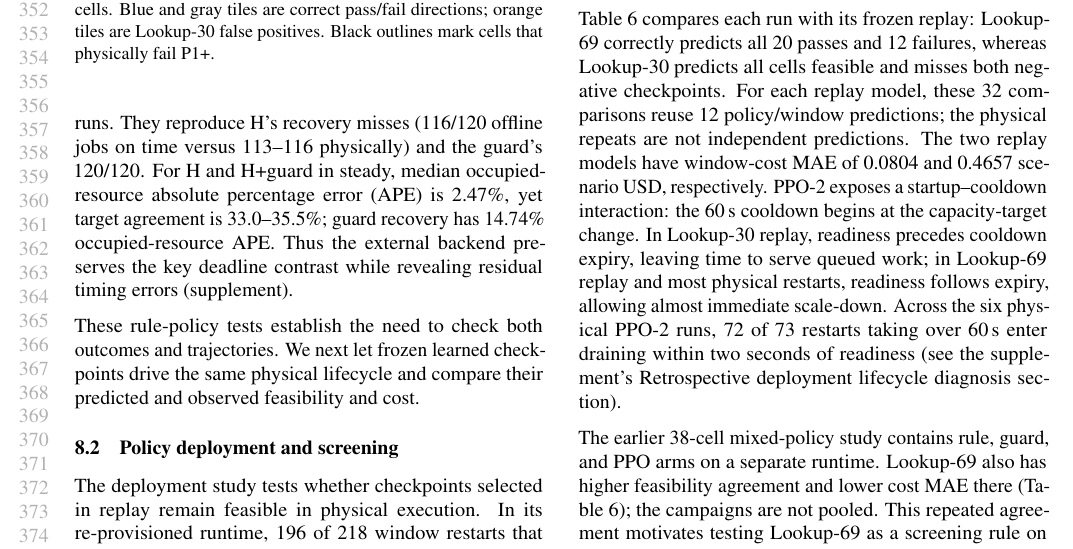
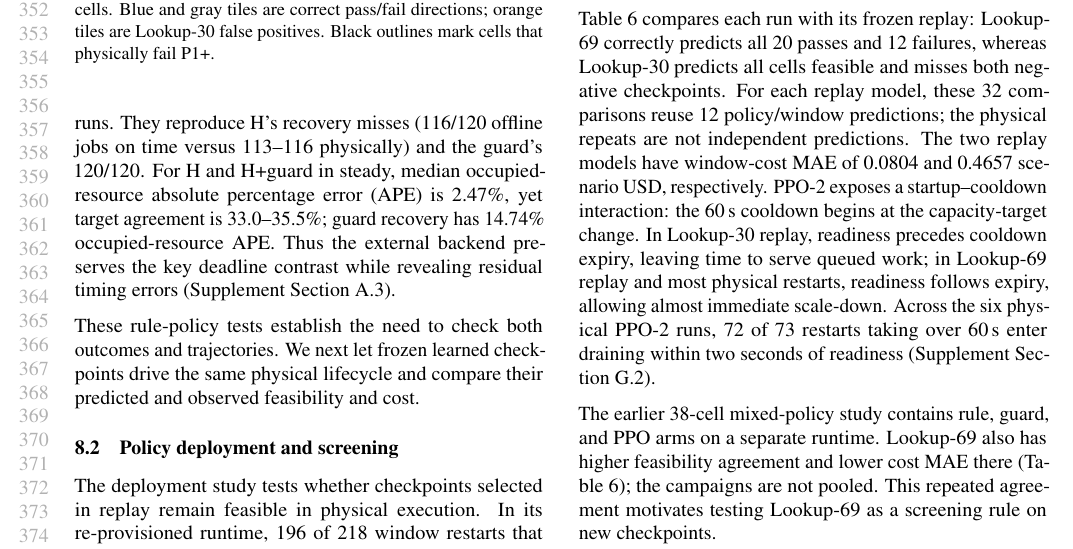
Before and after one commit to charliecly0416/FidelityLoop, a LaTeX paper (paper/main.tex, which reads paper/body.tex): part of page 7 of 12, cut so that both start at the same text. Compiled offline with pdfLaTeX.

Commit message:
Clarify navigation to supplement evidence

```diff
--- a/paper/body.tex
+++ b/paper/body.tex
@@ -493,7 +493,7 @@ jobs on time versus 113--116 physically) and the guard's 120/120.
 For H and H+guard in steady, median occupied-resource absolute percentage error (APE) is
 2.47\%, yet target agreement is 33.0--35.5\%; guard recovery has 14.74\%
 occupied-resource APE. Thus the external backend preserves the key deadline
-contrast while revealing residual timing errors (supplement).
+contrast while revealing residual timing errors (Supplement Section~A.3).
 
 These rule-policy tests establish the need to check both outcomes and
 trajectories. We next let frozen learned checkpoints drive the same physical
@@ -555,8 +555,7 @@ precedes cooldown expiry, leaving time to serve queued work;
 in Lookup-69 replay and most physical restarts, readiness follows expiry,
 allowing almost immediate scale-down. Across the six physical
 PPO-2 runs, 72 of 73 restarts taking over 60\,s enter draining
-within two seconds of readiness (see the supplement's
-Retrospective deployment lifecycle diagnosis section).
+within two seconds of readiness (Supplement Section~G.2).
 
 The earlier 38-cell mixed-policy study contains rule, guard, and PPO
 arms on a separate runtime. Lookup-69 also has higher feasibility agreement and
```
Also changed, not shown: paper/SHA256SUMS.txt (+1 -1 lines), README.md, paper/main.pdf, paper/supplement.pdf, paper/body.tex (6 more changed lines).
